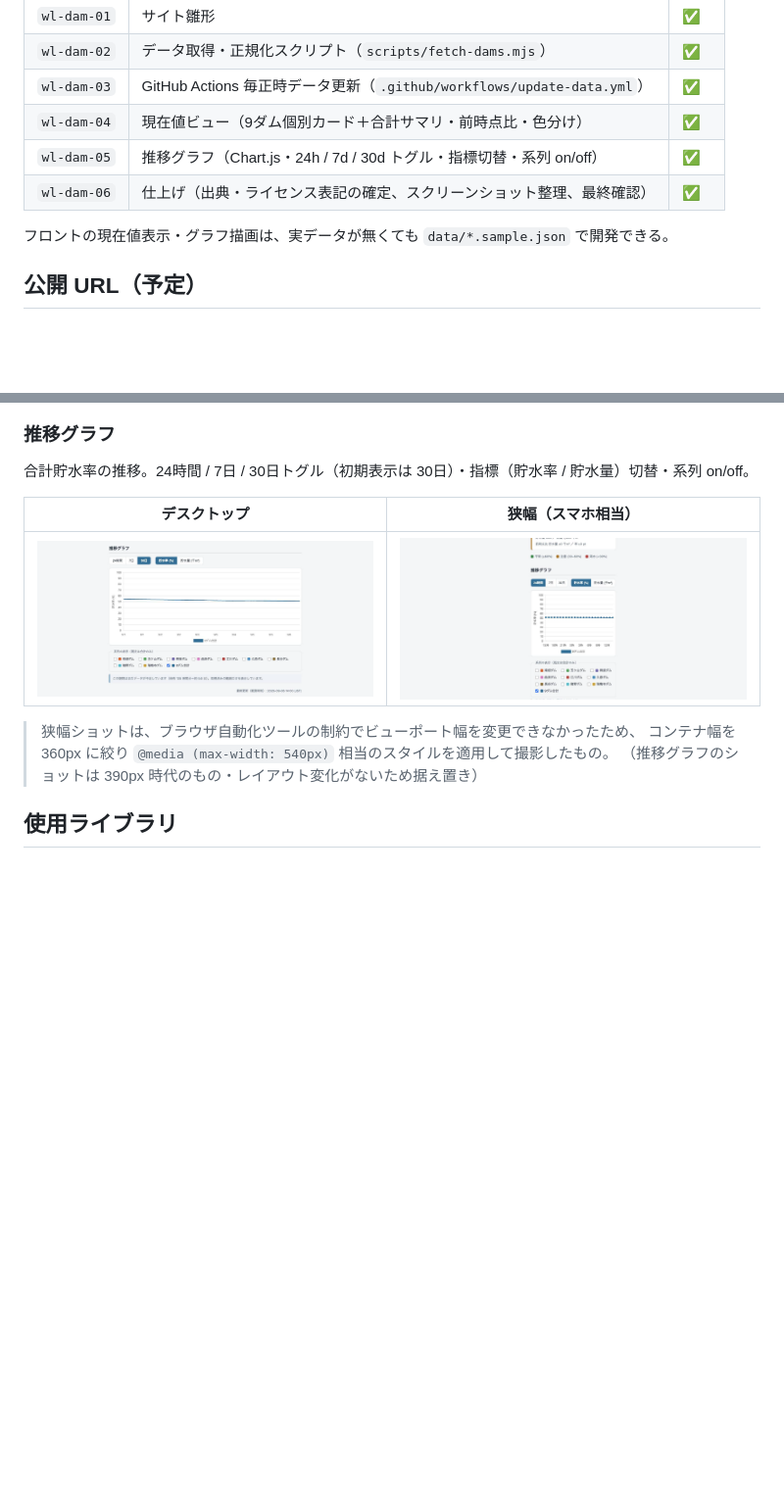
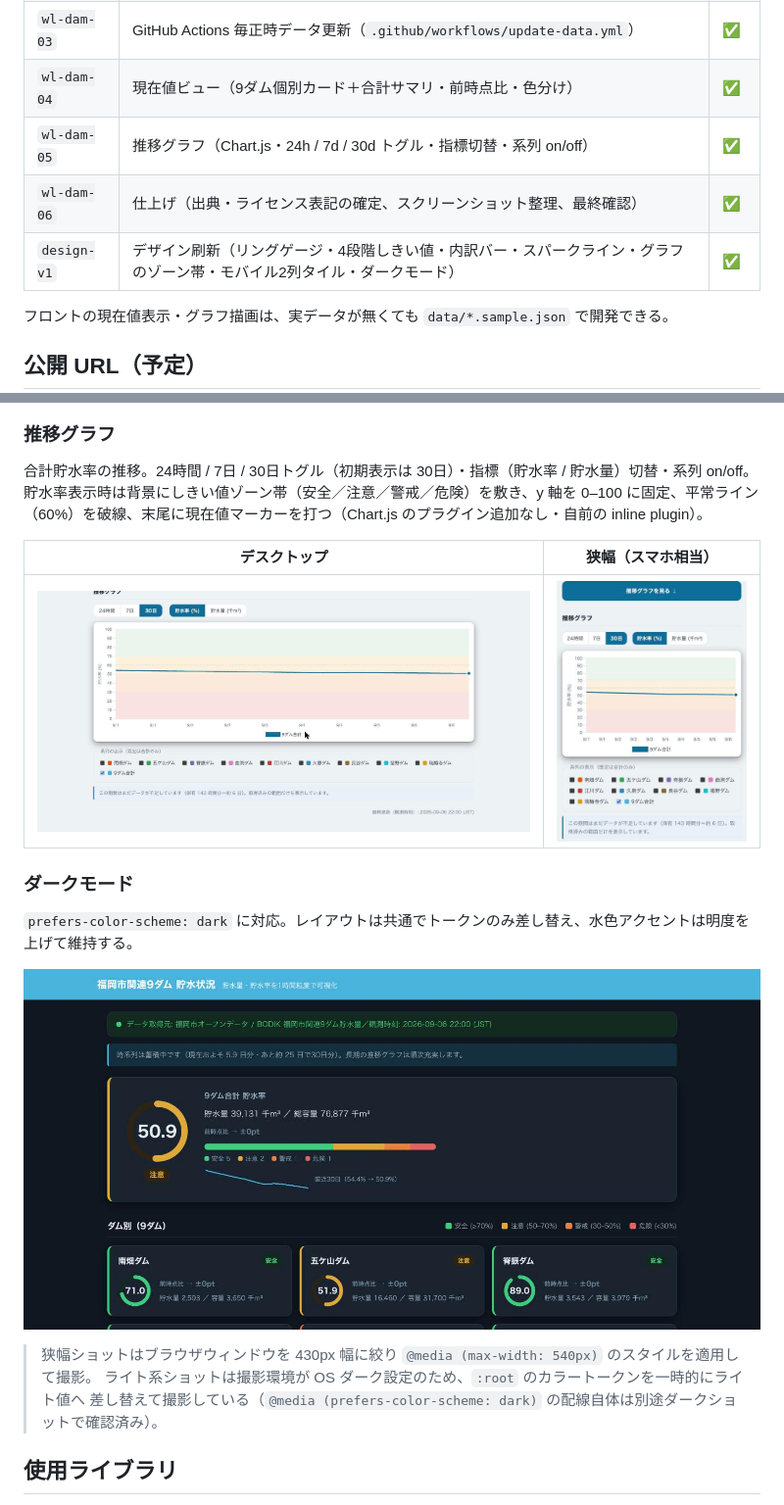
Before and after one commit to dtakamiya/fukuoka-dam-watch, a Markdown page: README.md, 2 parts joined by grey strips. Shown at 98% size. Rendered like a GitHub page; pictures changed too: docs/screenshots/current-view-dark.png (added), docs/screenshots/trend-chart-mobile.png, docs/screenshots/trend-chart-pc.png; blank space fills up the shorter version.

```diff
--- a/README.md
+++ b/README.md
@@ -18,6 +18,7 @@
 | `wl-dam-04` | 現在値ビュー（9ダム個別カード＋合計サマリ・前時点比・色分け） | ✅ |
 | `wl-dam-05` | 推移グラフ（Chart.js・24h / 7d / 30d トグル・指標切替・系列 on/off） | ✅ |
 | `wl-dam-06` | 仕上げ（出典・ライセンス表記の確定、スクリーンショット整理、最終確認） | ✅ |
+| `design-v1` | デザイン刷新（リングゲージ・4段階しきい値・内訳バー・スパークライン・グラフのゾーン帯・モバイル2列タイル・ダークモード） | ✅ |
 
 フロントの現在値表示・グラフ描画は、実データが無くても `data/*.sample.json` で開発できる。
 
@@ -76,14 +84,22 @@ JS 構文チェックは `node --check assets/app.js`。
 ### 推移グラフ
 
 合計貯水率の推移。24時間 / 7日 / 30日トグル（初期表示は 30日）・指標（貯水率 / 貯水量）切替・系列 on/off。
+貯水率表示時は背景にしきい値ゾーン帯（安全／注意／警戒／危険）を敷き、y 軸を 0–100 に固定、平常ライン
+（60%）を破線、末尾に現在値マーカーを打つ（Chart.js のプラグイン追加なし・自前の inline plugin）。
 
 | デスクトップ | 狭幅（スマホ相当） |
 | --- | --- |
 | ![推移グラフ（PC）](docs/screenshots/trend-chart-pc.png) | ![推移グラフ（スマホ相当）](docs/screenshots/trend-chart-mobile.png) |
 
-> 狭幅ショットは、ブラウザ自動化ツールの制約でビューポート幅を変更できなかったため、
-> コンテナ幅を 360px に絞り `@media (max-width: 540px)` 相当のスタイルを適用して撮影したもの。
-> （推移グラフのショットは 390px 時代のもの・レイアウト変化がないため据え置き）
+### ダークモード
+
+`prefers-color-scheme: dark` に対応。レイアウトは共通でトークンのみ差し替え、水色アクセントは明度を上げて維持する。
+
+![現在値ビュー（ダークモード）](docs/screenshots/current-view-dark.png)
+
+> 狭幅ショットはブラウザウィンドウを 430px 幅に絞り `@media (max-width: 540px)` のスタイルを適用して撮影。
+> ライト系ショットは撮影環境が OS ダーク設定のため、`:root` のカラートークンを一時的にライト値へ
+> 差し替えて撮影している（`@media (prefers-color-scheme: dark)` の配線自体は別途ダークショットで確認済み）。
 
 ## 使用ライブラリ
 
```
Also changed, not shown: other parts of README.md (+18 -11 lines), docs/design-proposal-v1.md (added, +40 -0 lines), docs/screenshots/current-view-mobile-tiles.png (added), docs/screenshots/current-view-mobile.png, docs/screenshots/current-view-pc.png.
